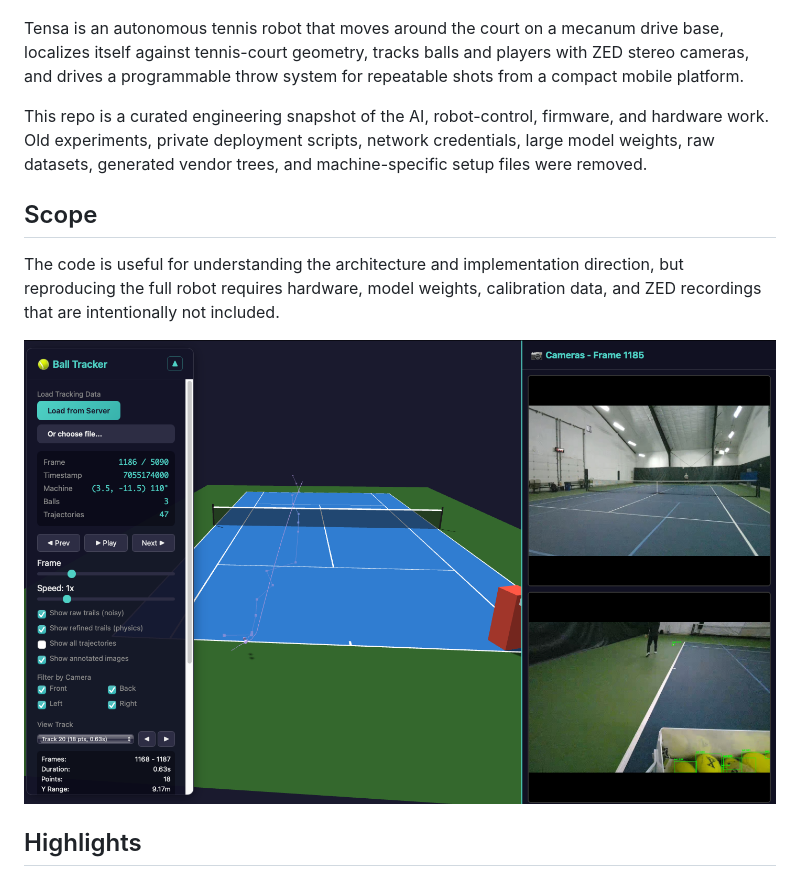
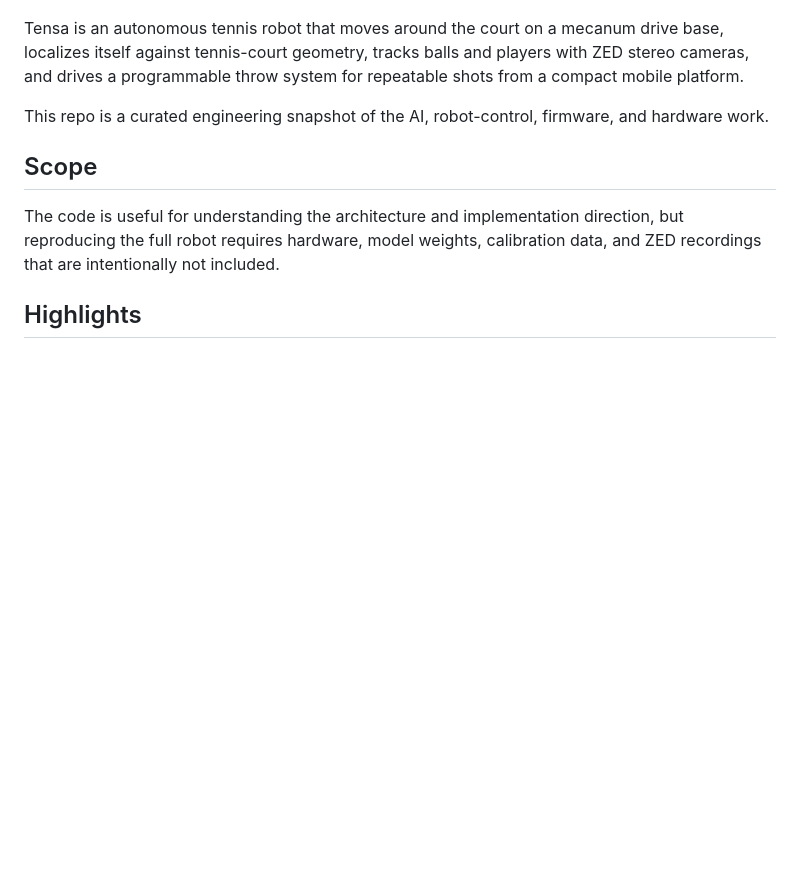
Before and after one commit to notnil/tensa, a Markdown page: README.md, the part around the change. Drawn GitHub-style; blank space fills up the shorter version.

Commit message:
Simplify README intro

```diff
--- a/README.md
+++ b/README.md
@@ -6,13 +6,11 @@
 
 Tensa is an autonomous tennis robot that moves around the court on a mecanum drive base, localizes itself against tennis-court geometry, tracks balls and players with ZED stereo cameras, and drives a programmable throw system for repeatable shots from a compact mobile platform.
 
-This repo is a curated engineering snapshot of the AI, robot-control, firmware, and hardware work. Old experiments, private deployment scripts, network credentials, large model weights, raw datasets, generated vendor trees, and machine-specific setup files were removed.
+This repo is a curated engineering snapshot of the AI, robot-control, firmware, and hardware work.
 
 ## Scope
 
 The code is useful for understanding the architecture and implementation direction, but reproducing the full robot requires hardware, model weights, calibration data, and ZED recordings that are intentionally not included.
-
-![Physics-refined ball trajectory from multi-camera ZED footage](assets/ai/stereo-triangulation.png)
 
 ## Highlights
 
```
